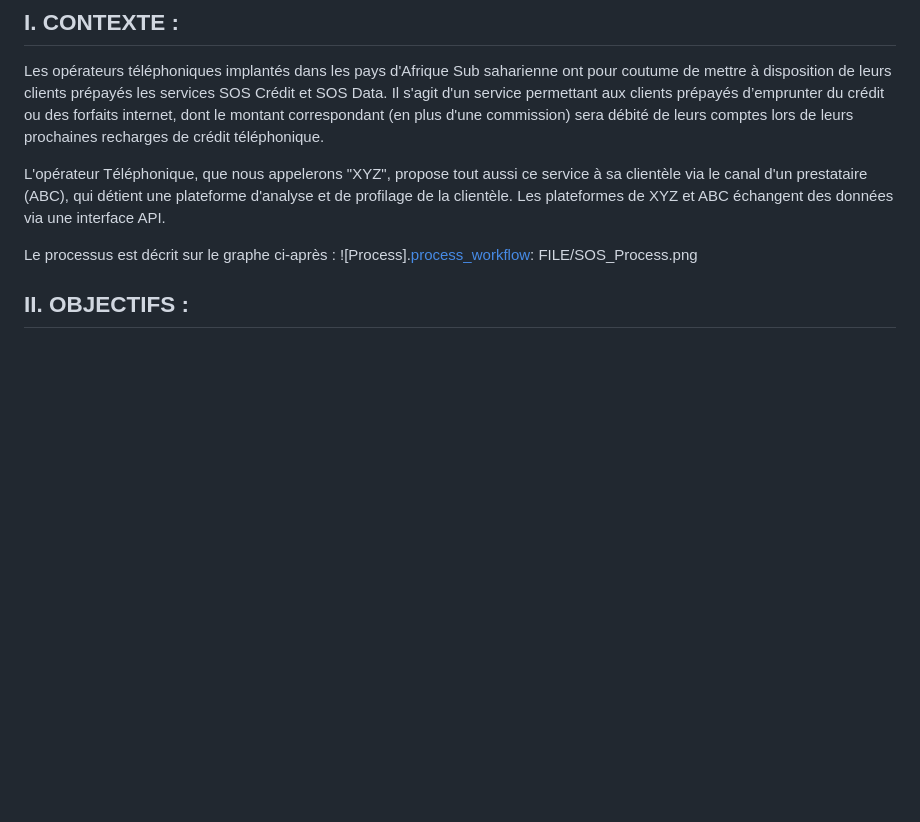
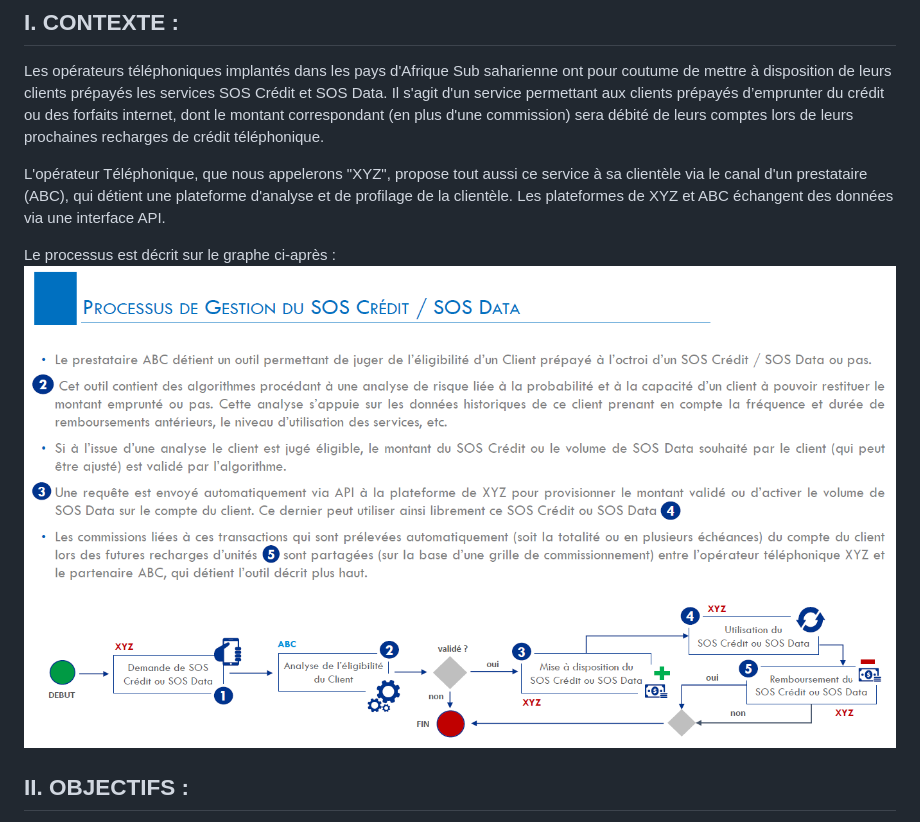
Before and after one commit to sfkounga/Analyse-SOS-Credit-et-SOS-Data, a Markdown page: README.md, the part around the change. Rendered like a GitHub page; blank space fills up the shorter version.

```diff
--- a/README.md
+++ b/README.md
@@ -4,7 +4,7 @@ Les opérateurs téléphoniques implantés dans les pays d'Afrique Sub saharienn
 L'opérateur Téléphonique, que nous appelerons "XYZ", propose tout aussi ce service à sa clientèle via le canal d'un prestataire (ABC), qui détient une plateforme d'analyse et de profilage de la clientèle. Les plateformes de XYZ et ABC échangent des données via une interface API.
 
 Le processus est décrit sur le graphe ci-après :
-![Process].[process_workflow]: FILE/SOS_Process.png
+![Process][process_workflow]
 
 
 ## II. OBJECTIFS : </br>
```
